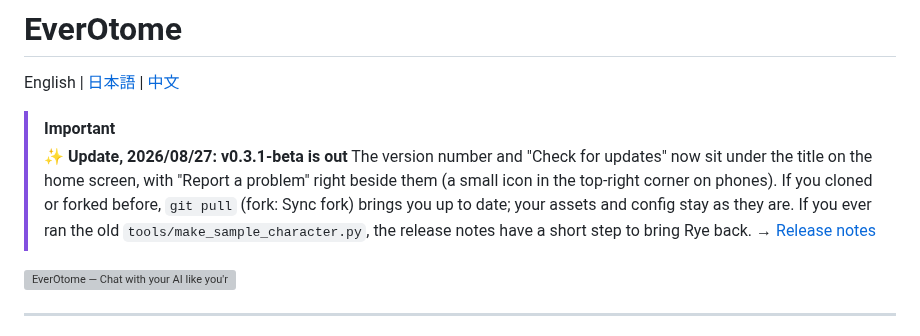
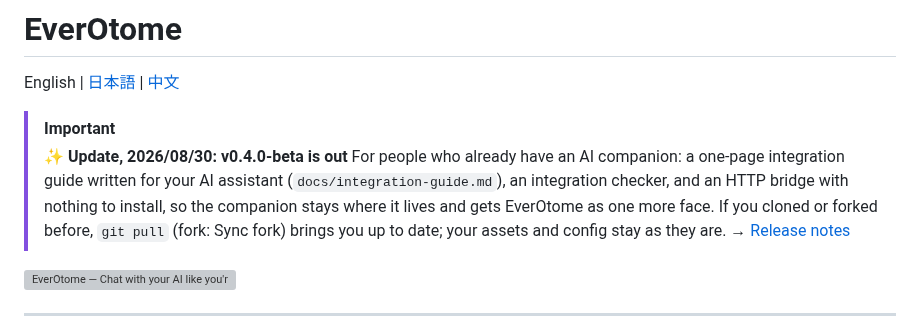
Before and after one commit to aveluneverse/EverOtome, a Markdown page: README.md, the part around the change. GitHub-like rendering; grey boxes are pictures that could not be loaded.

Commit message:
README: v0.4.0-beta notice in all three languages

```diff
--- a/README.md
+++ b/README.md
@@ -3,8 +3,8 @@
 English | [日本語](README.ja.md) | [中文](README.zh-TW.md)
 
 > [!IMPORTANT]
-> ✨ **Update, 2026/08/27: v0.3.1-beta is out**
-> The version number and "Check for updates" now sit under the title on the home screen, with "Report a problem" right beside them (a small icon in the top-right corner on phones). If you cloned or forked before, `git pull` (fork: Sync fork) brings you up to date; your assets and config stay as they are. If you ever ran the old `tools/make_sample_character.py`, the release notes have a short step to bring Rye back.
+> ✨ **Update, 2026/08/30: v0.4.0-beta is out**
+> For people who already have an AI companion: a one-page integration guide written for your AI assistant (`docs/integration-guide.md`), an integration checker, and an HTTP bridge with nothing to install, so the companion stays where it lives and gets EverOtome as one more face. If you cloned or forked before, `git pull` (fork: Sync fork) brings you up to date; your assets and config stay as they are.
 > → [Release notes](https://github.com/aveluneverse/EverOtome/releases)
 
 ![EverOtome — Chat with your AI like you're in an otome game.](docs/readme-kv-en.webp)
```
Also changed, not shown: README.ja.md (+2 -2 lines), README.zh-TW.md (+2 -2 lines).
